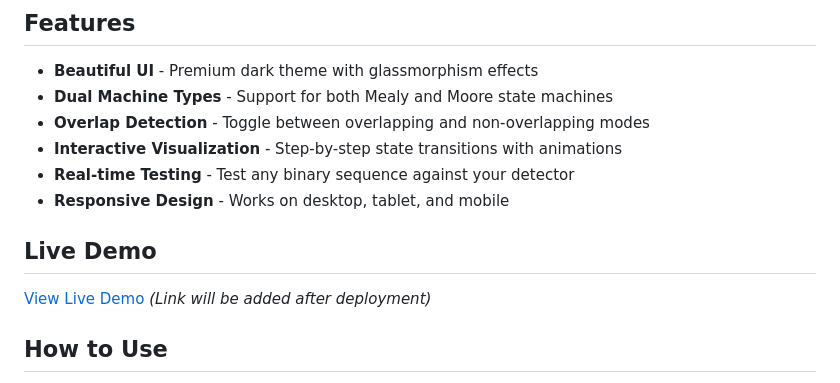
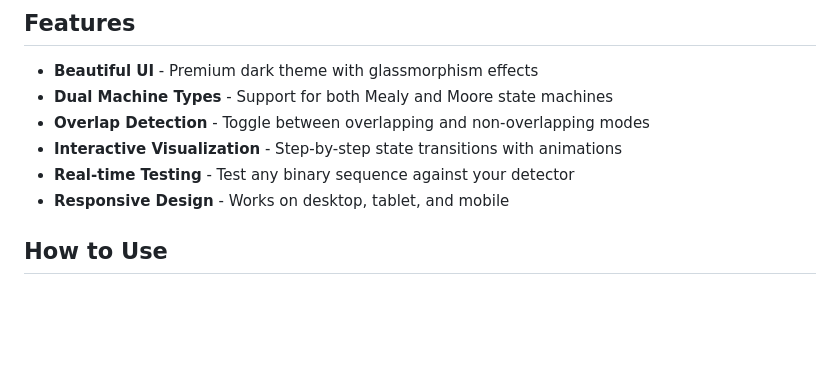
Before and after one commit to R-PAl-AIhub/sequence_detector, a Markdown page: README.md, the part around one of its changes. Drawn GitHub-style; blank space fills up the shorter version.

```diff
--- a/README.md
+++ b/README.md
@@ -13,10 +10,6 @@ An interactive web application for visualizing Mealy and Moore state machines fo
 - **Interactive Visualization** - Step-by-step state transitions with animations
 - **Real-time Testing** - Test any binary sequence against your detector
 - **Responsive Design** - Works on desktop, tablet, and mobile
-
-## Live Demo
-
-[View Live Demo](#) *(Link will be added after deployment)*
 
 ## How to Use
 
```
Also changed, not shown: other parts of README.md (+0 -3 lines).
